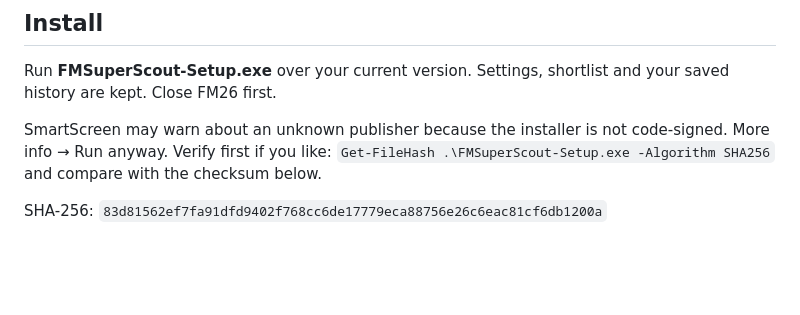
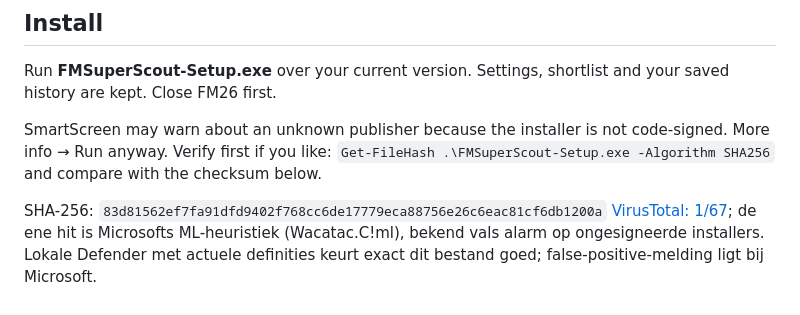
Before and after one commit to mavarobli/FMSuperScout, a Markdown page: docs/release-notes-v1.3.0.md, the part around the change. Drawn GitHub-style; blank space fills up the shorter version.

Commit message:
Release notes v1.3.0: VirusTotal-context (1/67, ML vals alarm)
Co-Authored-By: Claude Opus 5 <noreply@anthropic.com>

```diff
--- a/docs/release-notes-v1.3.0.md
+++ b/docs/release-notes-v1.3.0.md
@@ -69,3 +69,7 @@ More info → Run anyway. Verify first if you like:
 below.
 
 SHA-256: `83d81562ef7fa91dfd9402f768cc6de17779eca88756e26c6eac81cf6db1200a`
+[VirusTotal: 1/67](https://www.virustotal.com/gui/file/83d81562ef7fa91dfd9402f768cc6de17779eca88756e26c6eac81cf6db1200a);
+de ene hit is Microsofts ML-heuristiek (Wacatac.C!ml), bekend vals alarm op ongesigneerde
+installers. Lokale Defender met actuele definities keurt exact dit bestand goed;
+false-positive-melding ligt bij Microsoft.
```
